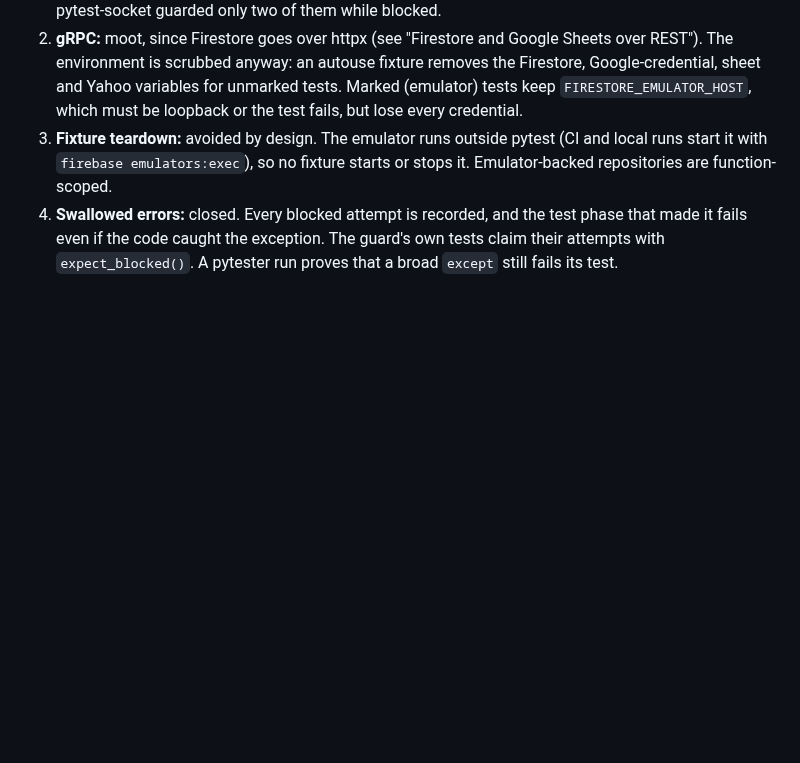
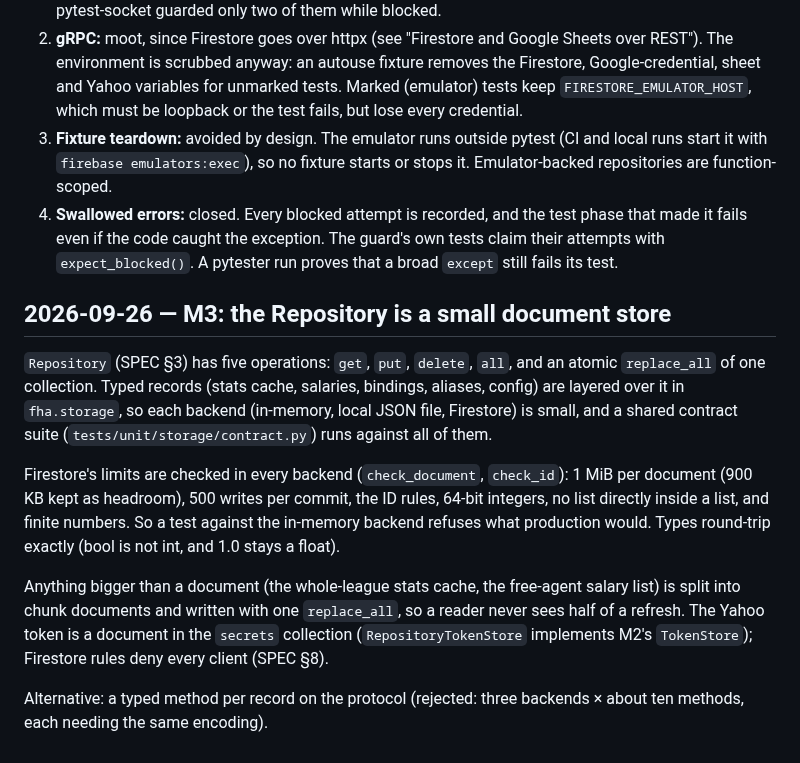
Before and after one commit to pprior123/fantasy-hockey-analyzer, a Markdown page: docs/DECISIONS.md, the part around the change. Rendered like a GitHub page; blank space fills up the shorter version.

Commit message:
DECISIONS: the Repository is a small document store
Co-Authored-By: Claude Opus 5.5 <noreply@anthropic.com>
Claude-Session: https://claude.ai/code/session_01BtsHxTkpocddRywEb7eCUe

```diff
--- a/docs/DECISIONS.md
+++ b/docs/DECISIONS.md
@@ -475,3 +475,27 @@ The four gaps recorded before M3 ("Known network-policy gaps for M3"):
    test phase that made it fails even if the code caught the exception. The
    guard's own tests claim their attempts with `expect_blocked()`. A
    pytester run proves that a broad `except` still fails its test.
+
+## 2026-09-26 — M3: the Repository is a small document store
+`Repository` (SPEC §3) has five operations: `get`, `put`, `delete`, `all`,
+and an atomic `replace_all` of one collection. Typed records (stats cache,
+salaries, bindings, aliases, config) are layered over it in `fha.storage`,
+so each backend (in-memory, local JSON file, Firestore) is small, and a
+shared contract suite (`tests/unit/storage/contract.py`) runs against all of
+them.
+
+Firestore's limits are checked in every backend (`check_document`,
+`check_id`): 1 MiB per document (900 KB kept as headroom), 500 writes per
+commit, the ID rules, 64-bit integers, no list directly inside a list, and
+finite numbers. So a test against the in-memory backend refuses what
+production would. Types round-trip exactly (bool is not int, and 1.0 stays
+a float).
+
+Anything bigger than a document (the whole-league stats cache, the free-agent
+salary list) is split into chunk documents and written with one
+`replace_all`, so a reader never sees half of a refresh. The Yahoo token is
+a document in the `secrets` collection (`RepositoryTokenStore` implements
+M2's `TokenStore`); Firestore rules deny every client (SPEC §8).
+
+Alternative: a typed method per record on the protocol (rejected: three
+backends × about ten methods, each needing the same encoding).
```
